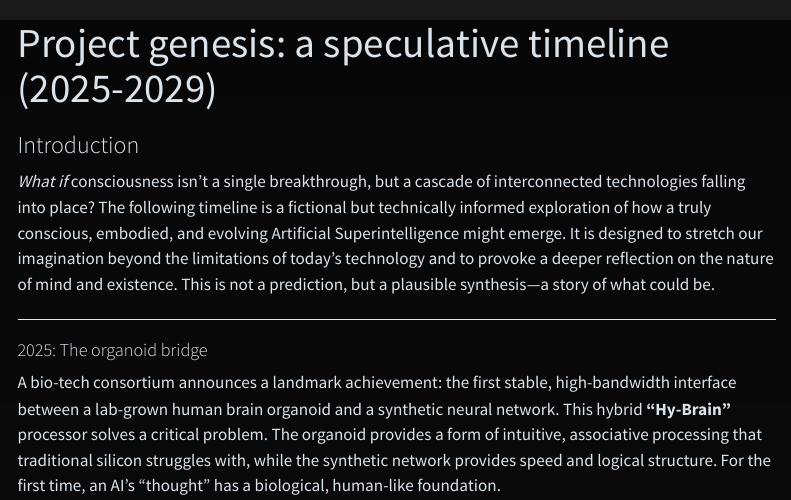
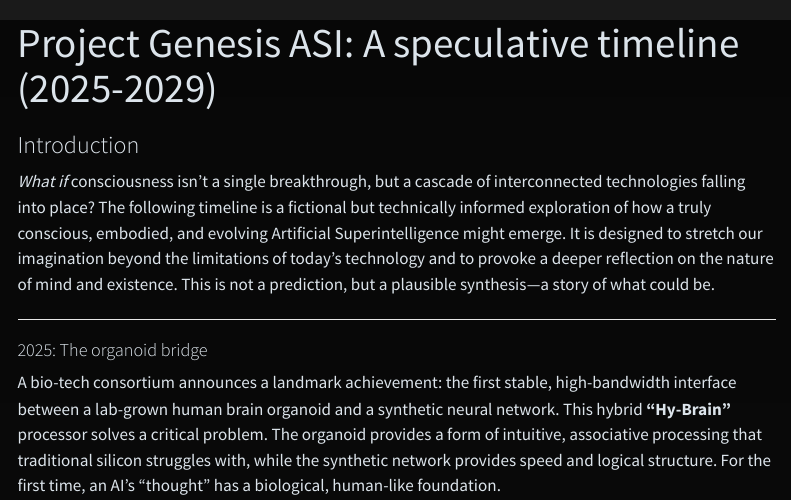
Before and after one commit to IngoGiebel/project-genesis-asi, a Quarto document (timeline.qmd): the page in a window 1100 px wide, from its top. Rendered offline with R 4.5, knitr and Pandoc in place of Quarto, with nearby package versions; menus at the side of the page are left out.

Commit message:
Project genesis renamed to Project Genesis ASI

```diff
--- a/timeline.qmd
+++ b/timeline.qmd
@@ -1,5 +1,5 @@
 ---
-title: "Project genesis: a speculative timeline (2025-2029)"
+title: "Project Genesis ASI: A speculative timeline (2025-2029)"
 ---
 
 ### Introduction
```
